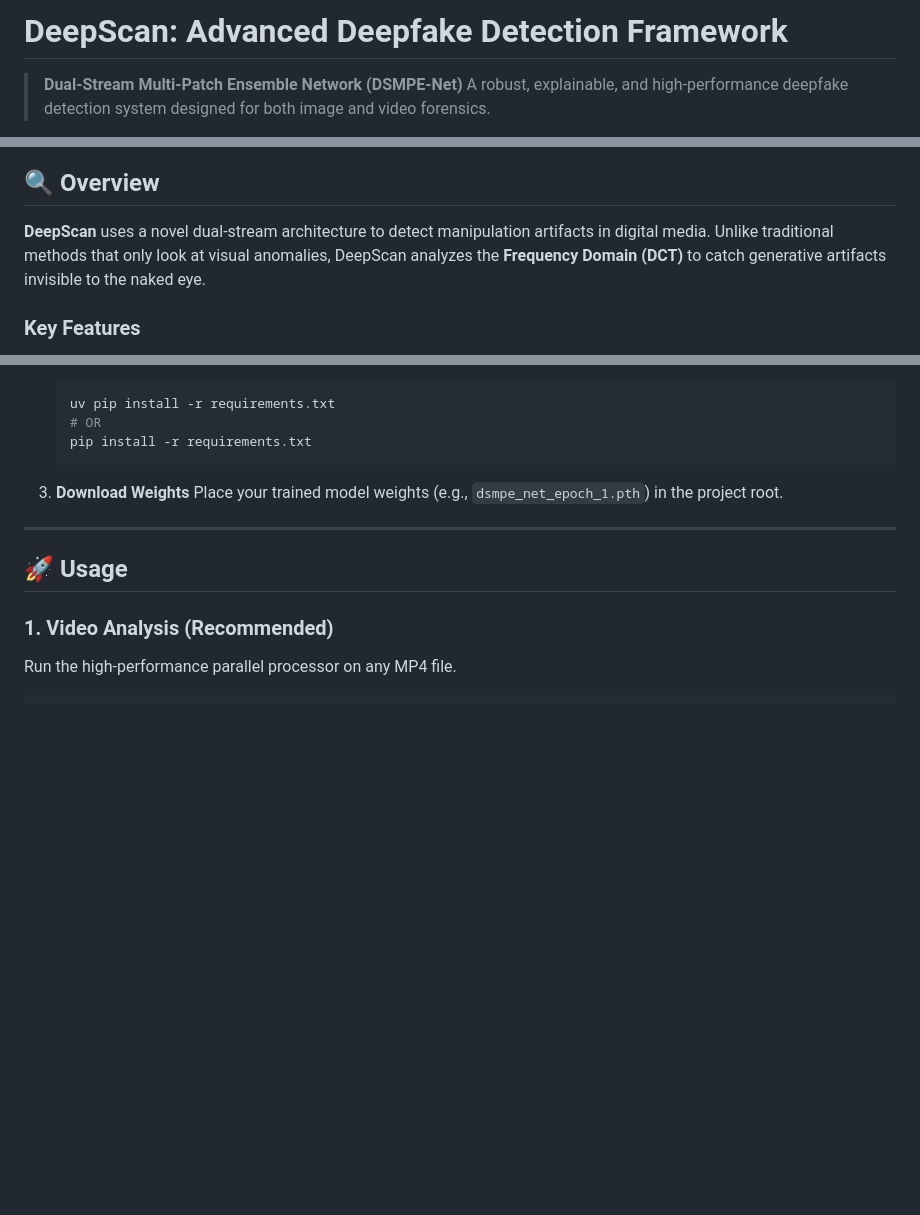
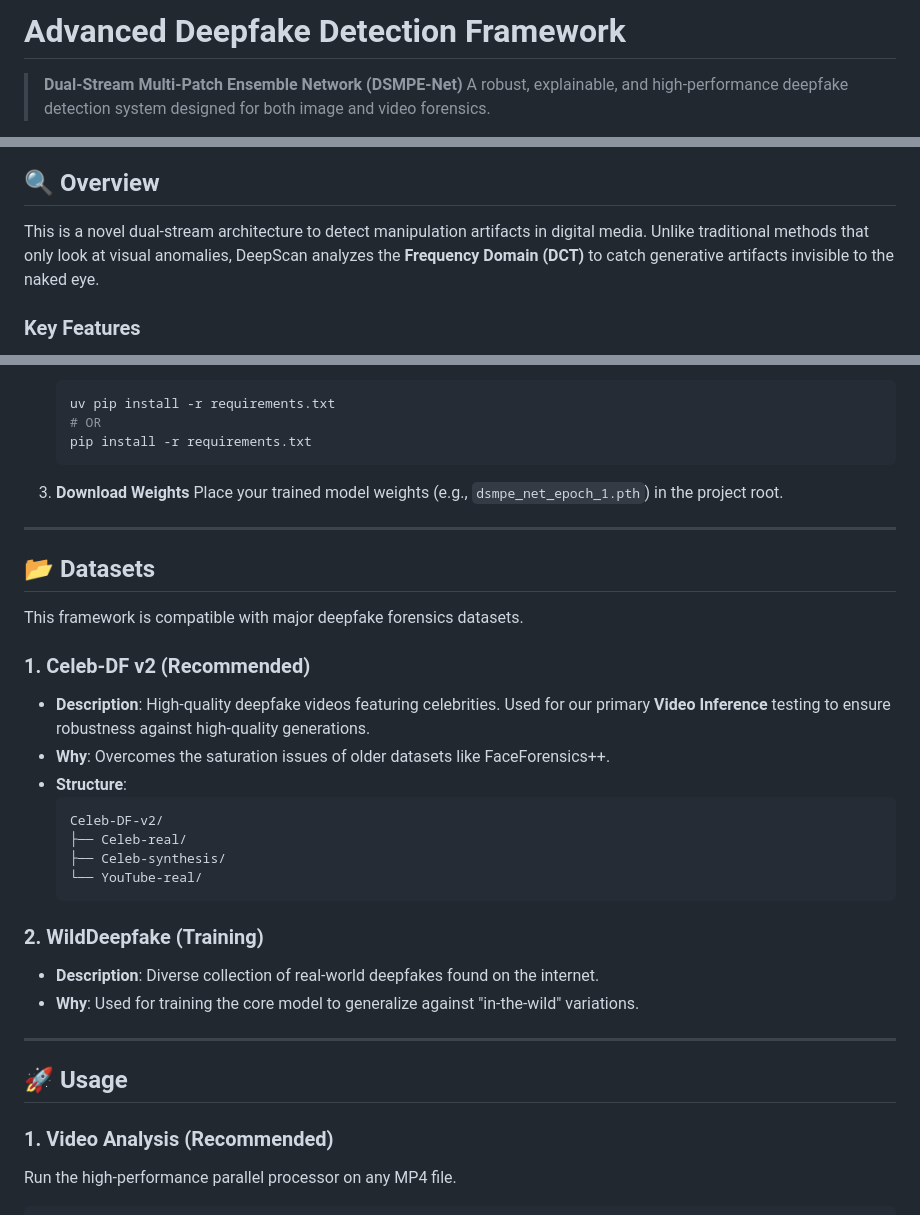
Before and after one commit to MohithTP/DeepFake, a Markdown page: README.md, 3 parts joined by grey strips. Drawn GitHub-style; blank space fills up the shorter version.

Commit message:
Init readme

````diff
--- a/README.md
+++ b/README.md
@@ -1,4 +1,4 @@
-# DeepScan: Advanced Deepfake Detection Framework
+# Advanced Deepfake Detection Framework
 
 > **Dual-Stream Multi-Patch Ensemble Network (DSMPE-Net)**
 > A robust, explainable, and high-performance deepfake detection system designed for both image and video forensics.
@@ -8,7 +6,7 @@
 
 ## 🔍 Overview
 
-**DeepScan** uses a novel dual-stream architecture to detect manipulation artifacts in digital media. Unlike traditional methods that only look at visual anomalies, DeepScan analyzes the **Frequency Domain (DCT)** to catch generative artifacts invisible to the naked eye.
+This is a novel dual-stream architecture to detect manipulation artifacts in digital media. Unlike traditional methods that only look at visual anomalies, DeepScan analyzes the **Frequency Domain (DCT)** to catch generative artifacts invisible to the naked eye.
 
 ### Key Features
 *   **Dual-Stream Architecture**: Combines **Spatial (Xception)** and **Frequency (ResNet50+DCT)** streams.
@@ -45,7 +43,30 @@
 3.  **Download Weights**
     Place your trained model weights (e.g., `dsmpe_net_epoch_1.pth`) in the project root.
 
+
 ---
+
+## 📂 Datasets
+
+This framework is compatible with major deepfake forensics datasets.
+
+### 1. Celeb-DF v2 (Recommended)
+*   **Description**: High-quality deepfake videos featuring celebrities. Used for our primary **Video Inference** testing to ensure robustness against high-quality generations.
+*   **Why**: Overcomes the saturation issues of older datasets like FaceForensics++.
+*   **Structure**:
+    ```
+    Celeb-DF-v2/
+    ├── Celeb-real/
+    ├── Celeb-synthesis/
+    └── YouTube-real/
+    ```
+
+### 2. WildDeepfake (Training)
+*   **Description**: Diverse collection of real-world deepfakes found on the internet.
+*   **Why**: Used for training the core model to generalize against "in-the-wild" variations.
+
+---
+
 
 ## 🚀 Usage
 
````
Also changed, not shown: other parts of README.md (+0 -5 lines).
